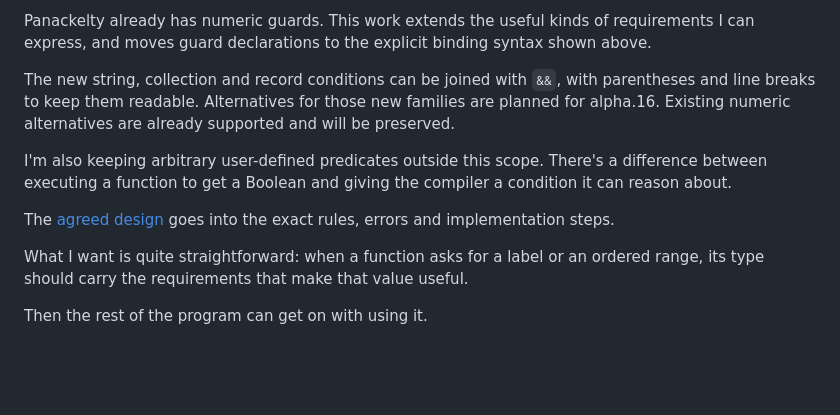
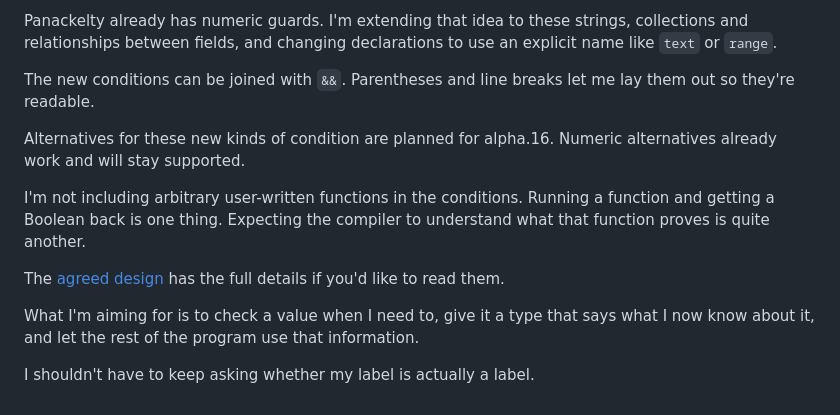
Before and after one commit to sproates/panackelty-website, a Markdown page: drafts/what-makes-a-value-valid.md, the part around one of its changes. GitHub-like rendering; blank space fills up the shorter version.

```diff
--- a/drafts/what-makes-a-value-valid.md
+++ b/drafts/what-makes-a-value-valid.md
@@ -156,12 +154,14 @@ Again, the type should tell you what it guarantees without suggesting more than
 
-Panackelty already has numeric guards. This work extends the useful kinds of requirements I can express, and moves guard declarations to the explicit binding syntax shown above.
+Panackelty already has numeric guards. I'm extending that idea to these strings, collections and relationships between fields, and changing declarations to use an explicit name like `text` or `range`.
 
-The new string, collection and record conditions can be joined with `&&`, with parentheses and line breaks to keep them readable. Alternatives for those new families are planned for alpha.16. Existing numeric alternatives are already supported and will be preserved.
+The new conditions can be joined with `&&`. Parentheses and line breaks let me lay them out so they're readable.
 
-I'm also keeping arbitrary user-defined predicates outside this scope. There's a difference between executing a function to get a Boolean and giving the compiler a condition it can reason about.
+Alternatives for these new kinds of condition are planned for alpha.16. Numeric alternatives already work and will stay supported.
 
-The [agreed design](https://github.com/sproates/panackelty/blob/main/docs/design/VALIDATED_DOMAIN_TYPES.md) goes into the exact rules, errors and implementation steps.
+I'm not including arbitrary user-written functions in the conditions. Running a function and getting a Boolean back is one thing. Expecting the compiler to understand what that function proves is quite another.
 
-What I want is quite straightforward: when a function asks for a label or an ordered range, its type should carry the requirements that make that value useful.
+The [agreed design](https://github.com/sproates/panackelty/blob/main/docs/design/VALIDATED_DOMAIN_TYPES.md) has the full details if you'd like to read them.
 
-Then the rest of the program can get on with using it.
+What I'm aiming for is to check a value when I need to, give it a type that says what I now know about it, and let the rest of the program use that information.
+
+I shouldn't have to keep asking whether my label is actually a label.
```
Also changed, not shown: other parts of drafts/what-makes-a-value-valid.md (+47 -49 lines).
